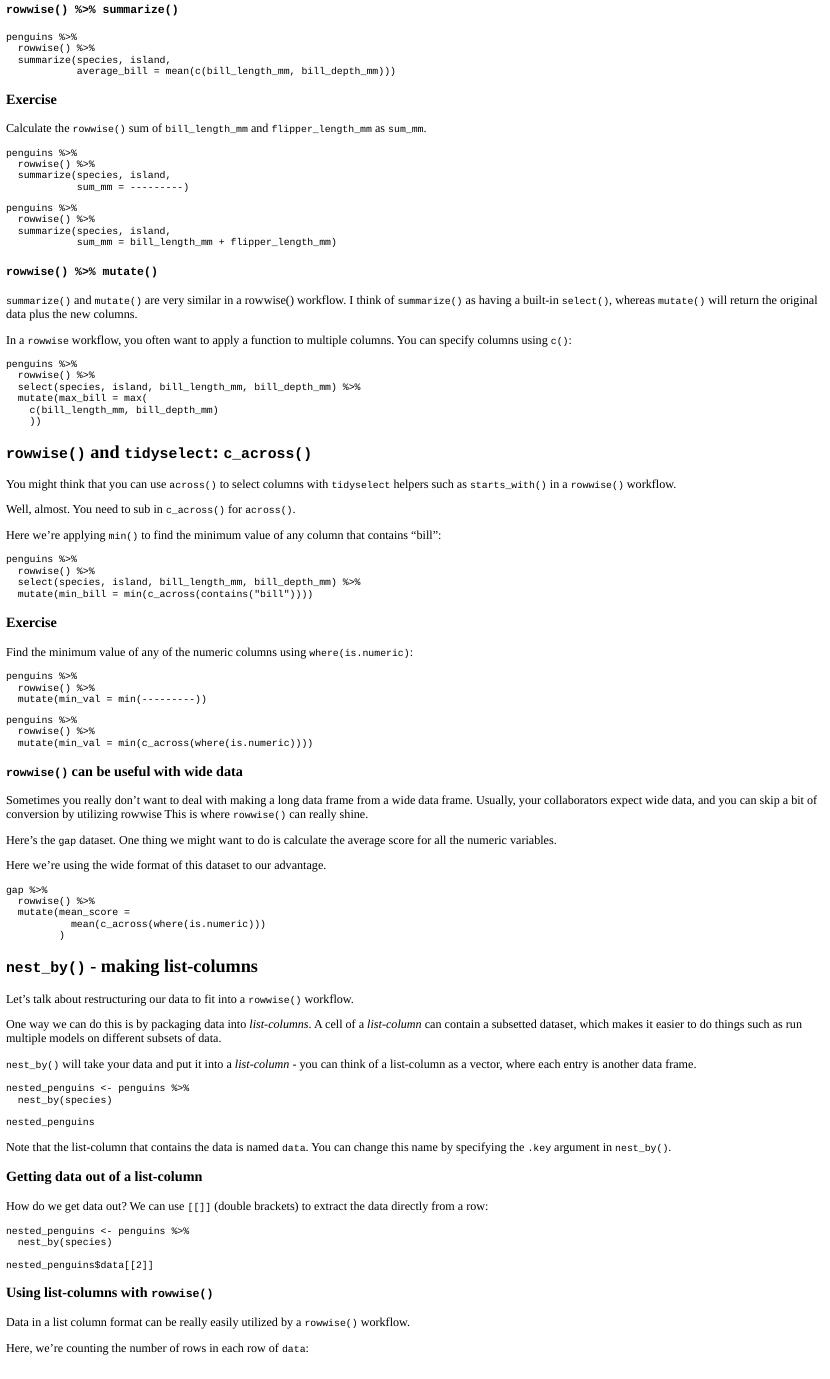
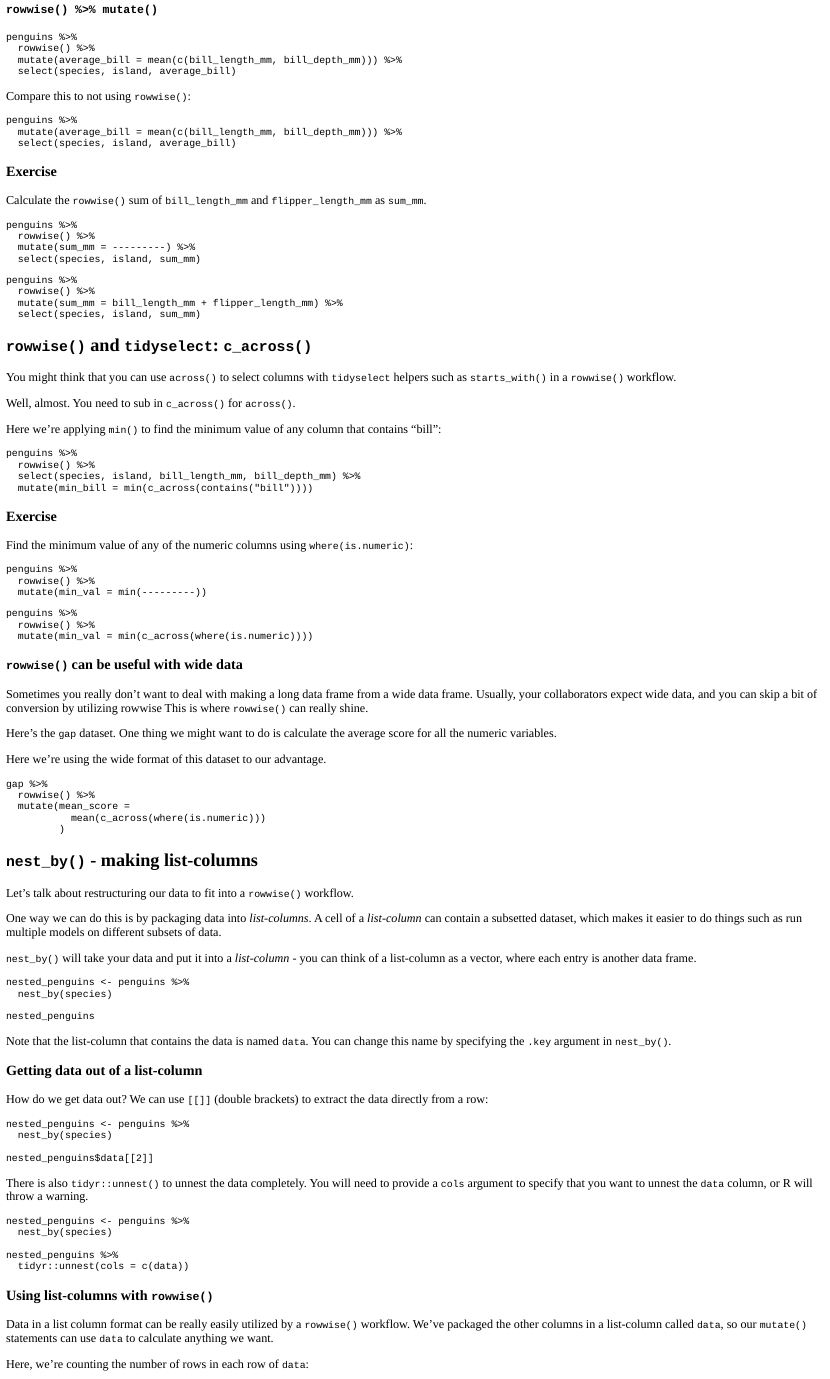
Before and after one commit to laderast/tidyowl, an R Markdown document (inst/tutorials/learning_rowwise/learning_rowwise.Rmd): the page in a window 1100 px wide, from 490 px down. The pictures show the output file inst/tutorials/learning_rowwise/learning_rowwise.html that the author committed with the source, opened offline.

Commit message:
update, removing summary from rowwise, replacing with mutate()/select()

````diff
--- a/inst/tutorials/learning_rowwise/learning_rowwise.Rmd
+++ b/inst/tutorials/learning_rowwise/learning_rowwise.Rmd
@@ -49,2 +44 @@ This is especially useful when you have wide data where multiple columns need to
 
-### `rowwise() %>% summarize()`
@@ -52,8 +54,16 @@ This is especially useful when you have wide data where multiple columns need to
 ```{r summ, exercise=TRUE}
 penguins %>%
   rowwise() %>%
-  summarize(species, island,
-            average_bill = mean(c(bill_length_mm, bill_depth_mm)))
+  mutate(average_bill = mean(c(bill_length_mm, bill_depth_mm))) %>%
+  select(species, island, average_bill)
+```
+
+Compare this to not using `rowwise()`:
+
+```{r summ2, exercise=TRUE}
+penguins %>%
+  mutate(average_bill = mean(c(bill_length_mm, bill_depth_mm))) %>%
+  select(species, island, average_bill)
 ```
 
 ### Exercise
@@ -63,33 +73,15 @@ Calculate the `rowwise()` sum of `bill_length_mm` and `flipper_length_mm` as `su
 ```{r rowsum, exercise=TRUE}
 penguins %>%
   rowwise() %>%
-  summarize(species, island,
-            sum_mm = ---------)
+  mutate(sum_mm = ---------) %>%
+  select(species, island, sum_mm)
 ```
 
 ```{r rowsum-solution}
 penguins %>%
   rowwise() %>%
-  summarize(species, island,
-            sum_mm = bill_length_mm + flipper_length_mm)
-```
-
-
-
-### `rowwise() %>% mutate()`
-
-`summarize()` and `mutate()` are very similar in a rowwise() workflow. I think of `summarize()` as having a built-in `select()`, whereas `mutate()` will return the original data plus the new columns.
-
-In a `rowwise` workflow, you often want to apply a function to multiple columns. You can specify columns using `c()`:
-
-```{r mutate, exercise=TRUE}
-penguins %>%
-  rowwise() %>%
-  select(species, island, bill_length_mm, bill_depth_mm) %>%
-  mutate(max_bill = max(
-    c(bill_length_mm, bill_depth_mm)
-    ))
-
+  mutate(sum_mm = bill_length_mm + flipper_length_mm) %>%
+  select(species, island, sum_mm)
 ```
 
 
@@ -174,9 +166,20 @@ nested_penguins <- penguins %>%
 nested_penguins$data[[2]]
 ```
 
+There is also `tidyr::unnest()` to unnest the data completely. You will need to provide a `cols` argument to specify that you want to unnest the `data` column, or R will throw a warning.
+
+```{r leaving-nest2, exercise=TRUE}
+nested_penguins <- penguins %>%
+  nest_by(species)
+
+nested_penguins %>%
+  tidyr::unnest(cols = c(data))
+```
+
+
 ### Using list-columns with `rowwise()`
 
-Data in a list column format can be really easily utilized by a `rowwise()` workflow.
+Data in a list column format can be really easily utilized by a `rowwise()` workflow. We've packaged the other columns in a list-column called `data`, so our `mutate()` statements can use `data` to calculate anything we want.
 
 Here, we're counting the number of rows in each row of `data`:
 
````
Also changed, not shown: inst/tutorials/learning_rowwise/learning_rowwise.html, inst/tutorials/learning_rowwise/learning_rowwise.Rmd (24 more changed lines).
